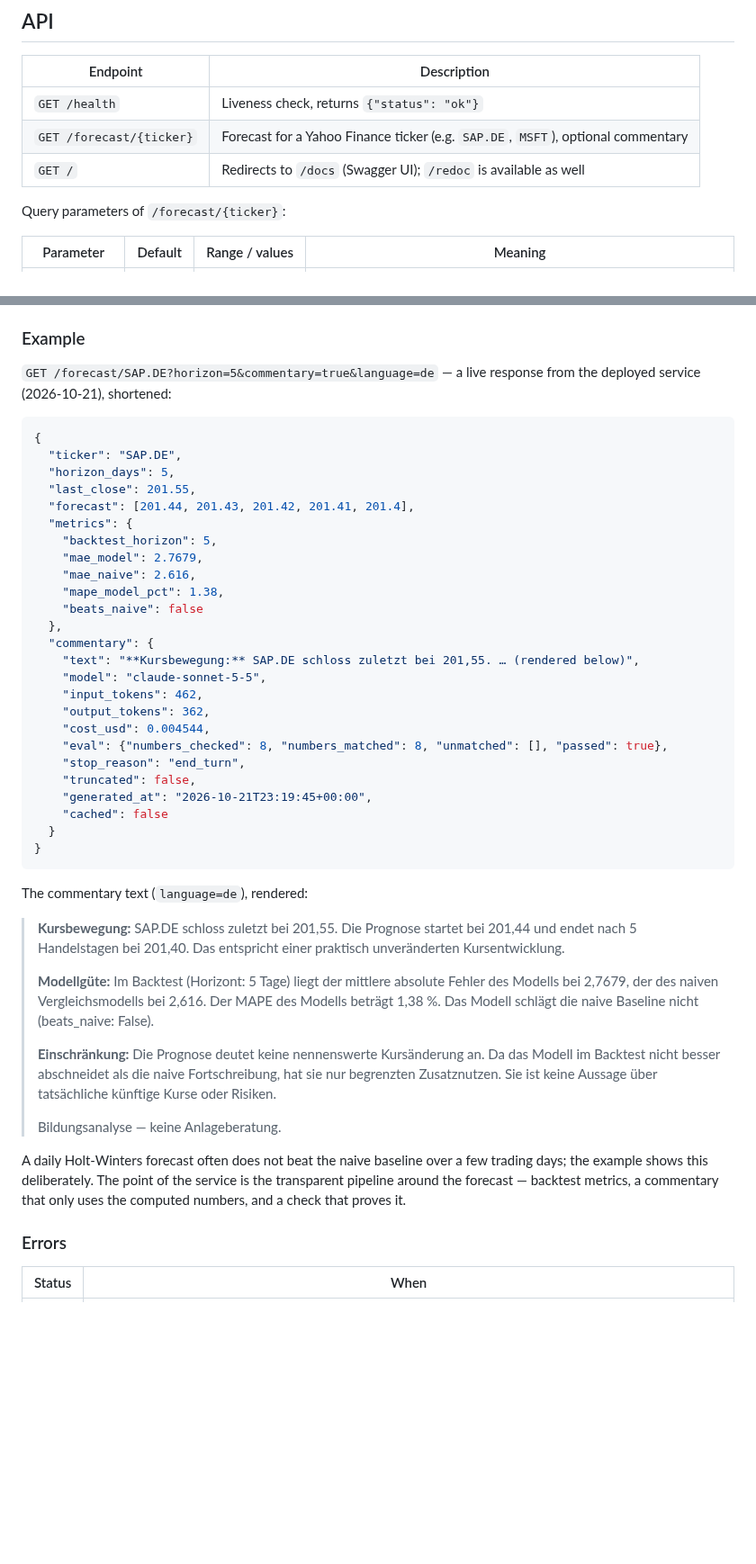
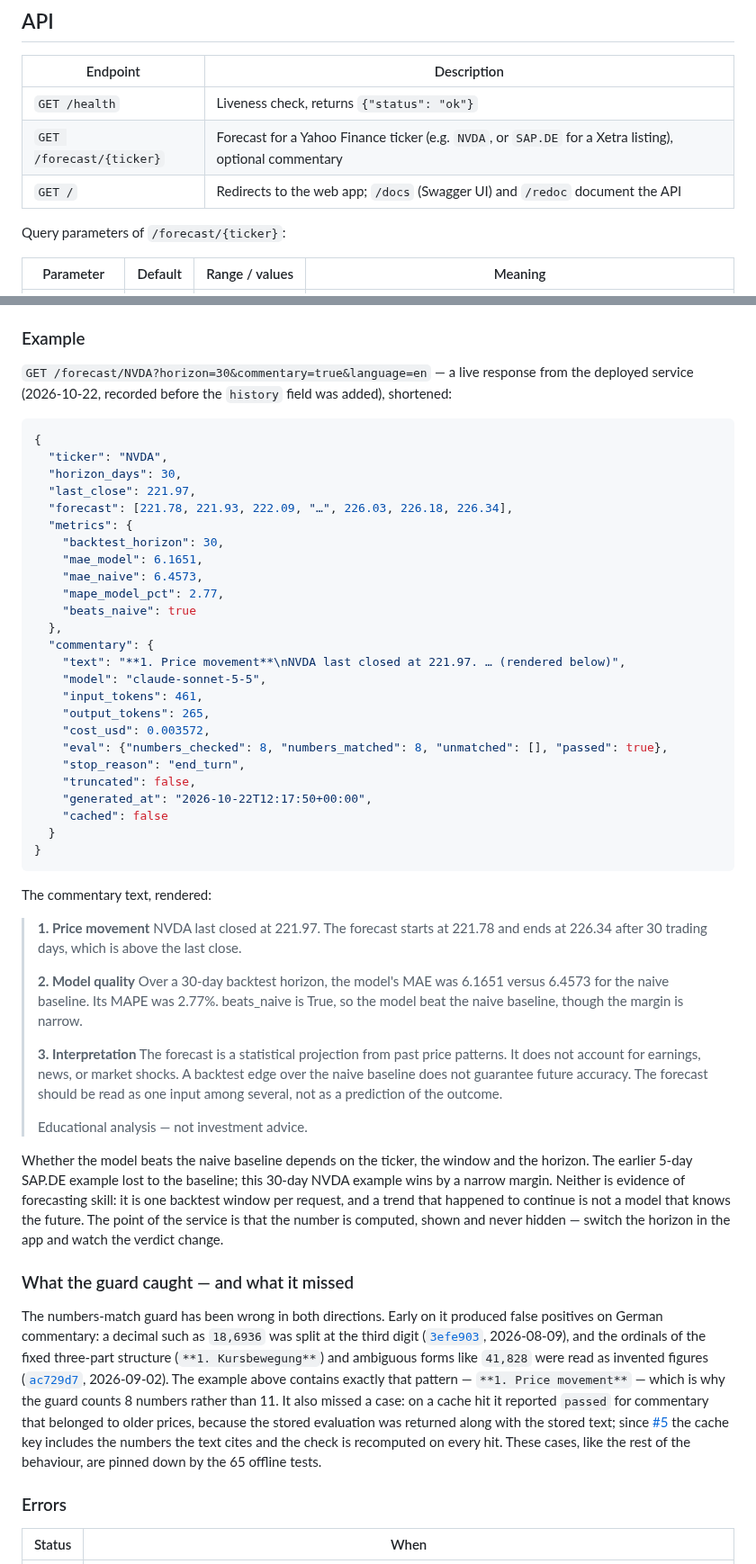
Before and after one commit to timur-us/forecastpilot, a Markdown page: README.md, 2 parts joined by grey strips. Shown at 90% size. GitHub-like rendering; blank space fills up the shorter version.

Commit message:
docs(readme): UI link, screenshot, English example, guard story
The README opens with links to the web app and the API reference, a CI
badge and a screenshot of the app, replaces the example with the English
NVDA response of 2026-10-22, explains what a single backtest window does
and does not show, and adds a section on what the numbers-match guard has
caught and missed, each case tied to a commit. The architecture diagram
follows the handler order (data, forecast, commentary) and shows the web
UI and the Pages deploy; deployment and quickstart describe the change
detection and the local page setup. Roadmap: screenshots and the web UI
are done.

Co-Authored-By: Claude Fable 5.1 <noreply@anthropic.com>

````diff
--- a/README.md
+++ b/README.md
@@ -52,8 +58,8 @@ flowchart LR
 | Endpoint | Description |
 | --- | --- |
 | `GET /health` | Liveness check, returns `{"status": "ok"}` |
-| `GET /forecast/{ticker}` | Forecast for a Yahoo Finance ticker (e.g. `SAP.DE`, `MSFT`), optional commentary |
-| `GET /` | Redirects to `/docs` (Swagger UI); `/redoc` is available as well |
+| `GET /forecast/{ticker}` | Forecast for a Yahoo Finance ticker (e.g. `NVDA`, or `SAP.DE` for a Xetra listing), optional commentary |
+| `GET /` | Redirects to the web app; `/docs` (Swagger UI) and `/redoc` document the API |
 
 Query parameters of `/forecast/{ticker}`:
 
@@ -75,47 +81,54 @@ The `eval` block is the numbers-match guard: every number in the text is traced
 
 ### Example
 
-`GET /forecast/SAP.DE?horizon=5&commentary=true&language=de` — a live response from the deployed service (2026-10-21), shortened:
+`GET /forecast/NVDA?horizon=30&commentary=true&language=en` — a live response from the deployed service (2026-10-22, recorded before the `history` field was added), shortened:
 
 ```json
 {
-  "ticker": "SAP.DE",
-  "horizon_days": 5,
-  "last_close": 201.55,
-  "forecast": [201.44, 201.43, 201.42, 201.41, 201.4],
+  "ticker": "NVDA",
+  "horizon_days": 30,
+  "last_close": 221.97,
+  "forecast": [221.78, 221.93, 222.09, "…", 226.03, 226.18, 226.34],
   "metrics": {
-    "backtest_horizon": 5,
-    "mae_model": 2.7679,
-    "mae_naive": 2.616,
-    "mape_model_pct": 1.38,
-    "beats_naive": false
+    "backtest_horizon": 30,
+    "mae_model": 6.1651,
+    "mae_naive": 6.4573,
+    "mape_model_pct": 2.77,
+    "beats_naive": true
   },
   "commentary": {
-    "text": "**Kursbewegung:** SAP.DE schloss zuletzt bei 201,55. … (rendered below)",
+    "text": "**1. Price movement**\nNVDA last closed at 221.97. … (rendered below)",
     "model": "claude-sonnet-5-5",
-    "input_tokens": 462,
-    "output_tokens": 362,
-    "cost_usd": 0.004544,
+    "input_tokens": 461,
+    "output_tokens": 265,
+    "cost_usd": 0.003572,
     "eval": {"numbers_checked": 8, "numbers_matched": 8, "unmatched": [], "passed": true},
     "stop_reason": "end_turn",
     "truncated": false,
-    "generated_at": "2026-10-21T23:19:45+00:00",
+    "generated_at": "2026-10-22T12:17:50+00:00",
     "cached": false
   }
 }
 ```
 
-The commentary text (`language=de`), rendered:
+The commentary text, rendered:
 
-> **Kursbewegung:** SAP.DE schloss zuletzt bei 201,55. Die Prognose startet bei 201,44 und endet nach 5 Handelstagen bei 201,40. Das entspricht einer praktisch unveränderten Kursentwicklung.
+> **1. Price movement**
+> NVDA last closed at 221.97. The forecast starts at 221.78 and ends at 226.34 after 30 trading days, which is above the last close.
 >
-> **Modellgüte:** Im Backtest (Horizont: 5 Tage) liegt der mittlere absolute Fehler des Modells bei 2,7679, der des naiven Vergleichsmodells bei 2,616. Der MAPE des Modells beträgt 1,38 %. Das Modell schlägt die naive Baseline nicht (beats_naive: False).
+> **2. Model quality**
+> Over a 30-day backtest horizon, the model's MAE was 6.1651 versus 6.4573 for the naive baseline. Its MAPE was 2.77%. beats_naive is True, so the model beat the naive baseline, though the margin is narrow.
 >
-> **Einschränkung:** Die Prognose deutet keine nennenswerte Kursänderung an. Da das Modell im Backtest nicht besser abschneidet als die naive Fortschreibung, hat sie nur begrenzten Zusatznutzen. Sie ist keine Aussage über tatsächliche künftige Kurse oder Risiken.
+> **3. Interpretation**
+> The forecast is a statistical projection from past price patterns. It does not account for earnings, news, or market shocks. A backtest edge over the naive baseline does not guarantee future accuracy. The forecast should be read as one input among several, not as a prediction of the outcome.
 >
-> Bildungsanalyse — keine Anlageberatung.
+> Educational analysis — not investment advice.
 
-A daily Holt-Winters forecast often does not beat the naive baseline over a few trading days; the example shows this deliberately. The point of the service is the transparent pipeline around the forecast — backtest metrics, a commentary that only uses the computed numbers, and a check that proves it.
+Whether the model beats the naive baseline depends on the ticker, the window and the horizon. The earlier 5-day SAP.DE example lost to the baseline; this 30-day NVDA example wins by a narrow margin. Neither is evidence of forecasting skill: it is one backtest window per request, and a trend that happened to continue is not a model that knows the future. The point of the service is that the number is computed, shown and never hidden — switch the horizon in the app and watch the verdict change.
+
+### What the guard caught — and what it missed
+
+The numbers-match guard has been wrong in both directions. Early on it produced false positives on German commentary: a decimal such as `18,6936` was split at the third digit ([`3efe903`](https://github.com/timur-us/forecastpilot/commit/3efe903), 2026-08-09), and the ordinals of the fixed three-part structure (`**1. Kursbewegung**`) and ambiguous forms like `41,828` were read as invented figures ([`ac729d7`](https://github.com/timur-us/forecastpilot/commit/ac729d7), 2026-09-02). The example above contains exactly that pattern — `**1. Price movement**` — which is why the guard counts 8 numbers rather than 11. It also missed a case: on a cache hit it reported `passed` for commentary that belonged to older prices, because the stored evaluation was returned along with the stored text; since [#5](https://github.com/timur-us/forecastpilot/pull/5) the cache key includes the numbers the text cites and the check is recomputed on every hit. These cases, like the rest of the behaviour, are pinned down by the 65 offline tests.
 
 ### Errors
 
````
Also changed, not shown: other parts of README.md (+26 -9 lines), docs/screenshot-result.png (added).
